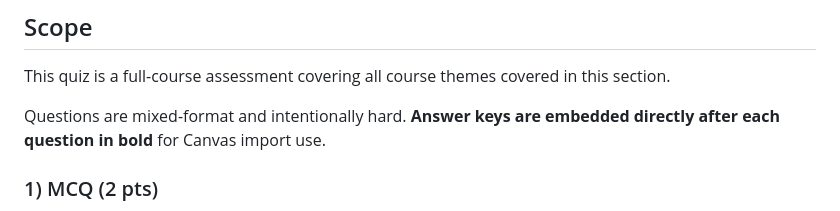
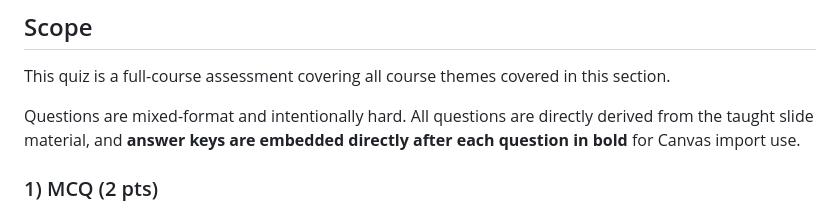
Before and after one commit to thepurgeanarchy/data101-s15-slides, a Markdown page: data101-visualization-practice-long-quiz.md, the part around the change. Drawn GitHub-style.

Commit message:
Reinforce quiz instruction source constraint in quiz header

```diff
--- a/data101-visualization-practice-long-quiz.md
+++ b/data101-visualization-practice-long-quiz.md
@@ -3,7 +3,7 @@
 ## Scope
 This quiz is a full-course assessment covering all course themes covered in this section.
 
-Questions are mixed-format and intentionally hard. **Answer keys are embedded directly after each question in bold** for Canvas import use.
+Questions are mixed-format and intentionally hard. All questions are directly derived from the taught slide material, and **answer keys are embedded directly after each question in bold** for Canvas import use.
 
 ### 1) MCQ (2 pts)
 You receive the request: "Show if faculty performance dropped after policy change and identify who was helped." Which should be the first action before any chart is selected?
```
